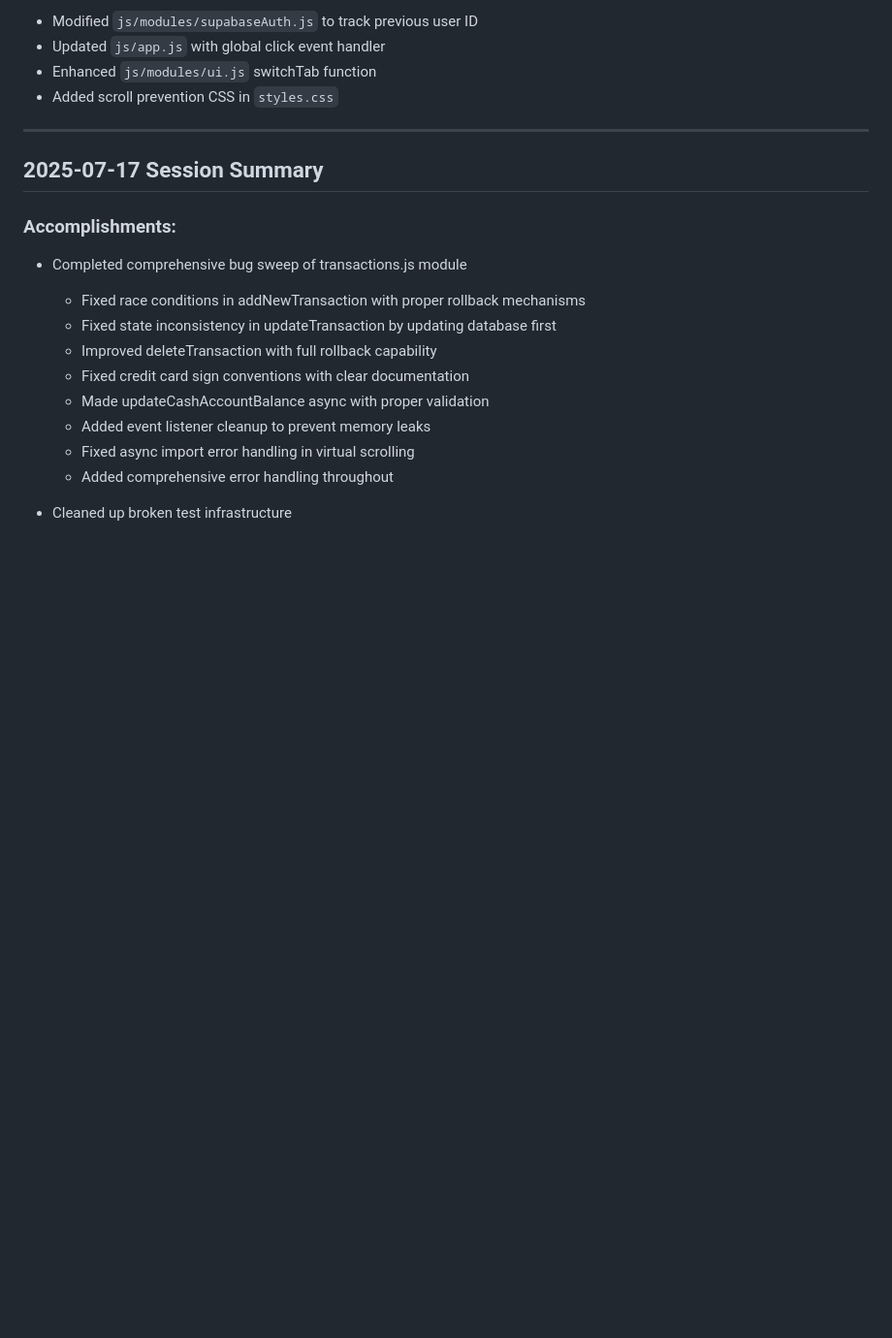
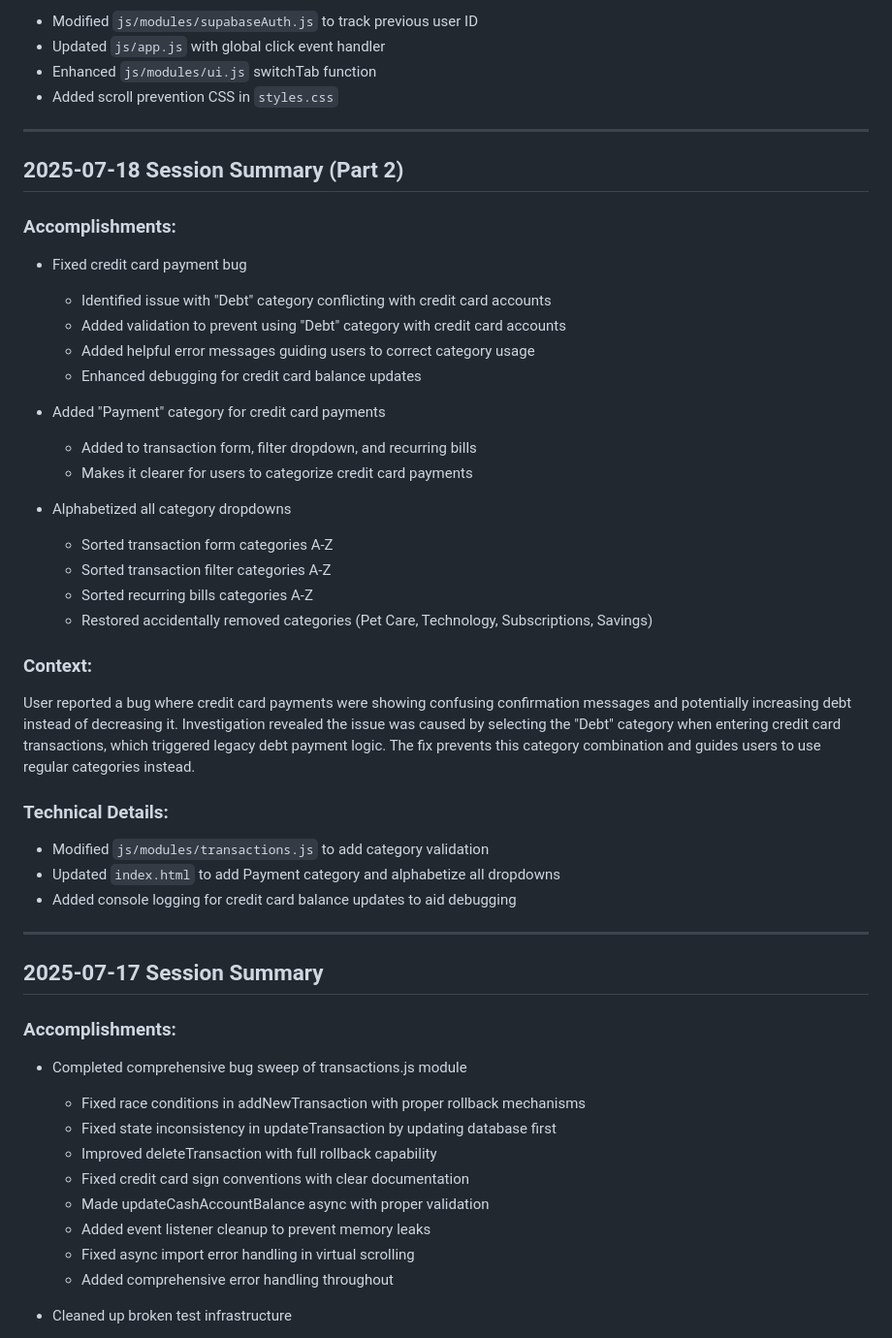
Before and after one commit to Ryokushen/Ryokushen-Financial, a Markdown page: progress.md, the part around the change. Shown: that part at 97% size. Drawn GitHub-style; blank space fills up the shorter version.

Commit message:
docs: Add July 18 session summary (Part 2) to progress.md

```diff
--- a/progress.md
+++ b/progress.md
@@ -40,6 +40,35 @@ This session focused on fixing two major UX issues that were impacting user expe
 
 ---
 
+## 2025-07-18 Session Summary (Part 2)
+
+### Accomplishments:
+- Fixed credit card payment bug
+  - Identified issue with "Debt" category conflicting with credit card accounts
+  - Added validation to prevent using "Debt" category with credit card accounts
+  - Added helpful error messages guiding users to correct category usage
+  - Enhanced debugging for credit card balance updates
+
+- Added "Payment" category for credit card payments
+  - Added to transaction form, filter dropdown, and recurring bills
+  - Makes it clearer for users to categorize credit card payments
+
+- Alphabetized all category dropdowns
+  - Sorted transaction form categories A-Z
+  - Sorted transaction filter categories A-Z
+  - Sorted recurring bills categories A-Z
+  - Restored accidentally removed categories (Pet Care, Technology, Subscriptions, Savings)
+
+### Context:
+User reported a bug where credit card payments were showing confusing confirmation messages and potentially increasing debt instead of decreasing it. Investigation revealed the issue was caused by selecting the "Debt" category when entering credit card transactions, which triggered legacy debt payment logic. The fix prevents this category combination and guides users to use regular categories instead.
+
+### Technical Details:
+- Modified `js/modules/transactions.js` to add category validation
+- Updated `index.html` to add Payment category and alphabetize all dropdowns
+- Added console logging for credit card balance updates to aid debugging
+
+---
+
 ## 2025-07-17 Session Summary
 
 ### Accomplishments:
```
